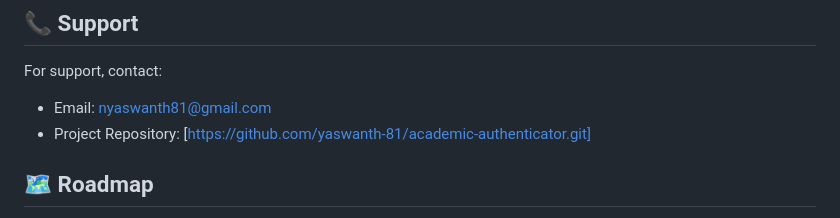
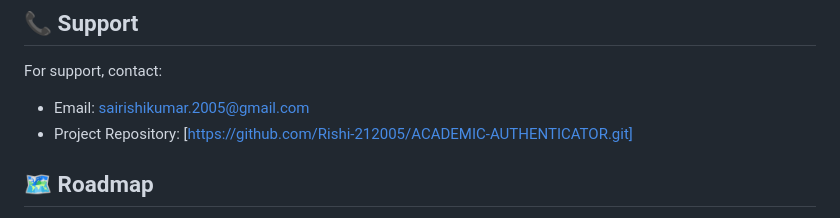
Before and after one commit to Rishi-212005/ACADEMIC-AUTHENTICATOR, a Markdown page: README.md, the part around the change. GitHub-like rendering.

Commit message:
Update support contact information in README

```diff
--- a/README.md
+++ b/README.md
@@ -303,8 +303,8 @@ The system supports multiple OCR engines. Configure in Python scripts:
 ## 📞 Support
 
 For support, contact:
-- Email: nyaswanth81@gmail.com
-- Project Repository: [https://github.com/yaswanth-81/academic-authenticator.git]
+- Email: sairishikumar.2005@gmail.com
+- Project Repository: [https://github.com/Rishi-212005/ACADEMIC-AUTHENTICATOR.git]
 
 ## 🗺️ Roadmap
 
```
